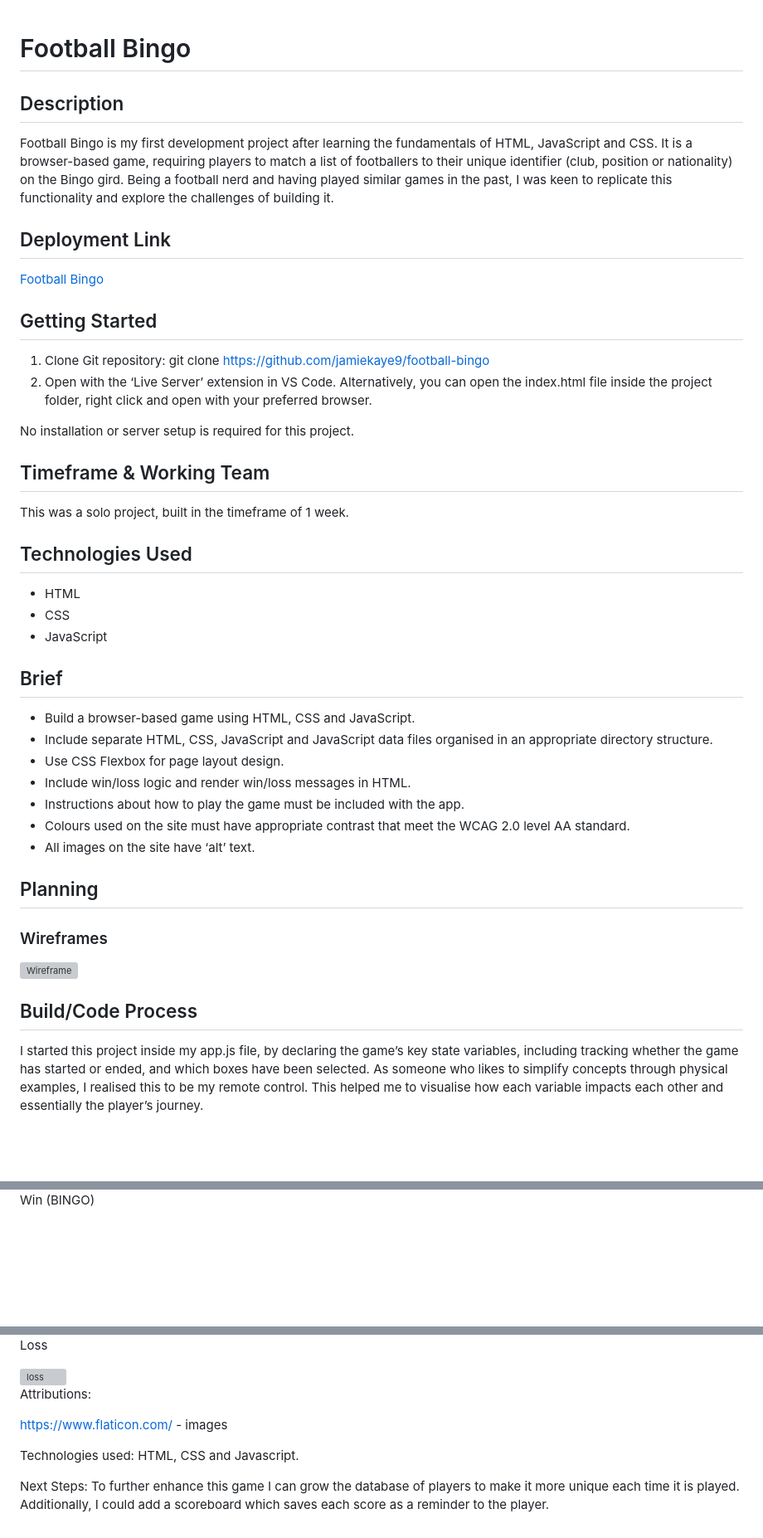
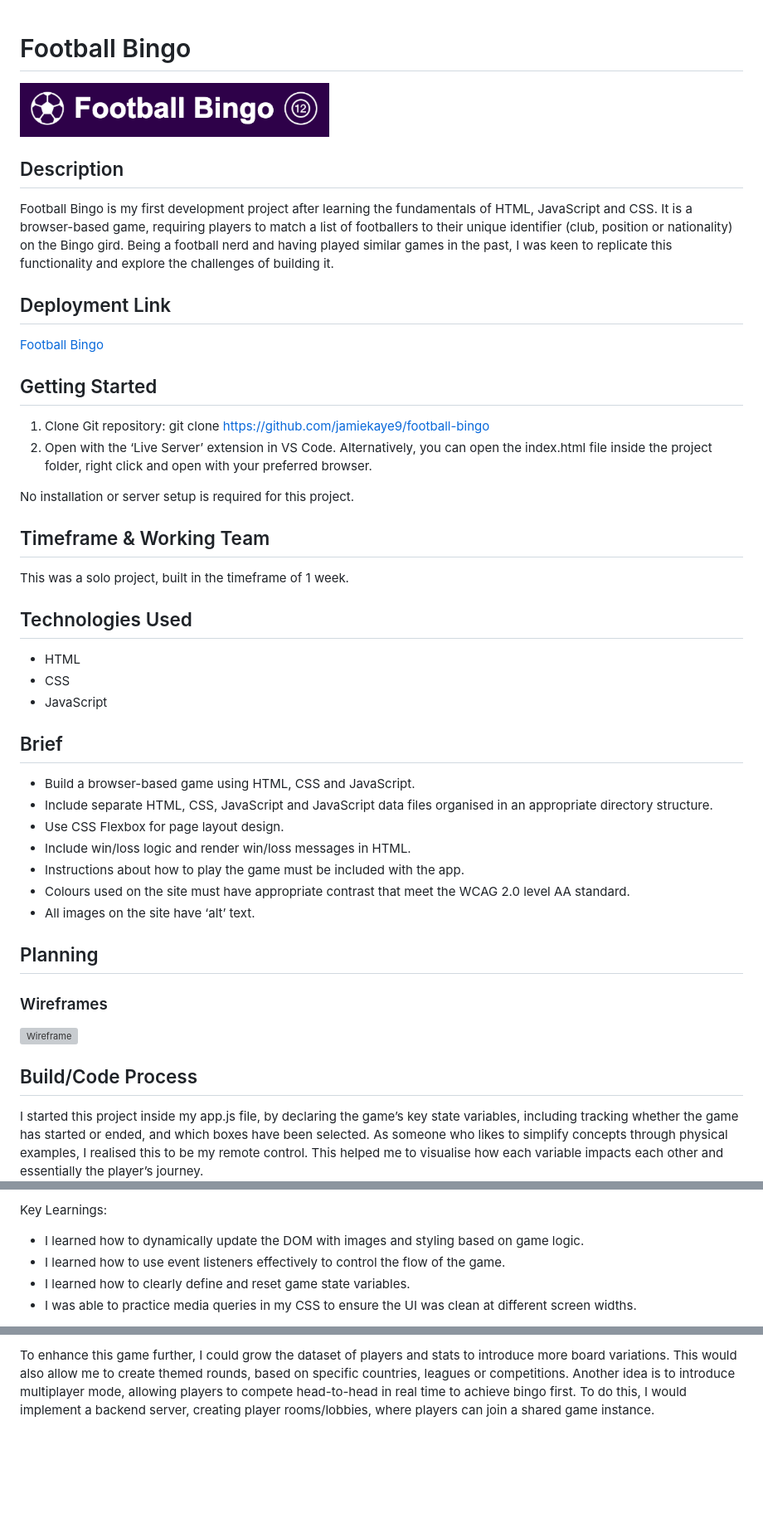
Before and after one commit to jamiekaye9/football-bingo, a Markdown page: README.md, 3 parts joined by grey strips. Shown: that part at 83% size. Drawn GitHub-style; pictures changed too: images/logo.png (added); blank space fills up the shorter version; grey boxes are pictures that could not be loaded.

```diff
--- a/README.md
+++ b/README.md
@@ -1,26 +1,34 @@
 # Football Bingo
 
+![Logo](images/logo.png)
+
 ## Description
+
 Football Bingo is my first development project after learning the fundamentals of HTML, JavaScript and CSS. It is a browser-based game, requiring players to match a list of footballers to their unique identifier (club, position or nationality) on the Bingo gird. Being a football nerd and having played similar games in the past, I was keen to replicate this functionality and explore the challenges of building it.
 
 ## Deployment Link
+
 [Football Bingo](https://jamiekaye9.github.io/football-bingo/)
 
 ## Getting Started
+
 1. Clone Git repository: git clone https://github.com/jamiekaye9/football-bingo
 2. Open with the ‘Live Server’ extension in VS Code. Alternatively, you can open the index.html file inside the project folder, right click and open with your preferred browser.
 
 No installation or server setup is required for this project.
 
 ## Timeframe & Working Team
+
 This was a solo project, built in the timeframe of 1 week.
 
 ## Technologies Used
+
 - HTML
 - CSS
 - JavaScript
 
 ## Brief
+
 - Build a browser-based game using HTML, CSS and JavaScript.
 -	Include separate HTML, CSS, JavaScript and JavaScript data files organised in an appropriate directory structure.
 -	Use CSS Flexbox for page layout design.
@@ -31,9 +39,11 @@ This was a solo project, built in the timeframe of 1 week.
 
 ## Planning
 ### Wireframes
+
 ![Wireframe](images/FootballBingo.png)
 
 ## Build/Code Process
+
 I started this project inside my app.js file, by declaring the game’s key state variables, including tracking whether the game has started or ended, and which boxes have been selected. As someone who likes to simplify concepts through physical examples, I realised this to be my remote control. This helped me to visualise how each variable impacts each other and essentially the player’s journey.
 
 ![Project Variables](images/variables.png)
@@ -60,3 +79,7 @@ Game started
 
-Win (BINGO)
+Key Learnings:
+- I learned how to dynamically update the DOM with images and styling based on game logic.
+- I learned how to use event listeners effectively to control the flow of the game.
+- I learned how to clearly define and reset game state variables.
+- I was able to practice media queries in my CSS to ensure the UI was clean at different screen widths.
 
@@ -64,12 +87,3 @@ Win (BINGO)
 
-Loss
-
-<img src="https://raw.githubusercontent.com/jamiekaye9/football-bingo/refs/heads/main/images/loss.png" alt="loss">
-
-Attributions:
-
-https://www.flaticon.com/ - images
-
-Technologies used: HTML, CSS and Javascript.
-
-Next Steps: To further enhance this game I can grow the database of players to make it more unique each time it is played. Additionally, I could add a scoreboard which saves each score as a reminder to the player.
+To enhance this game further, I could grow the dataset of players and stats to introduce more board variations. This would also allow me to create themed rounds, based on specific countries, leagues or competitions.
+Another idea is to introduce multiplayer mode, allowing players to compete head-to-head in real time to achieve bingo first. To do this, I would implement a backend server, creating player rooms/lobbies, where players can join a shared game instance.
```
Also changed, not shown: other parts of README.md (+15 -6 lines), images/gameendbingo.png (added), images/gameendnobingo.png (added), images/handleclick.png (added), images/initfunction.png (added).
